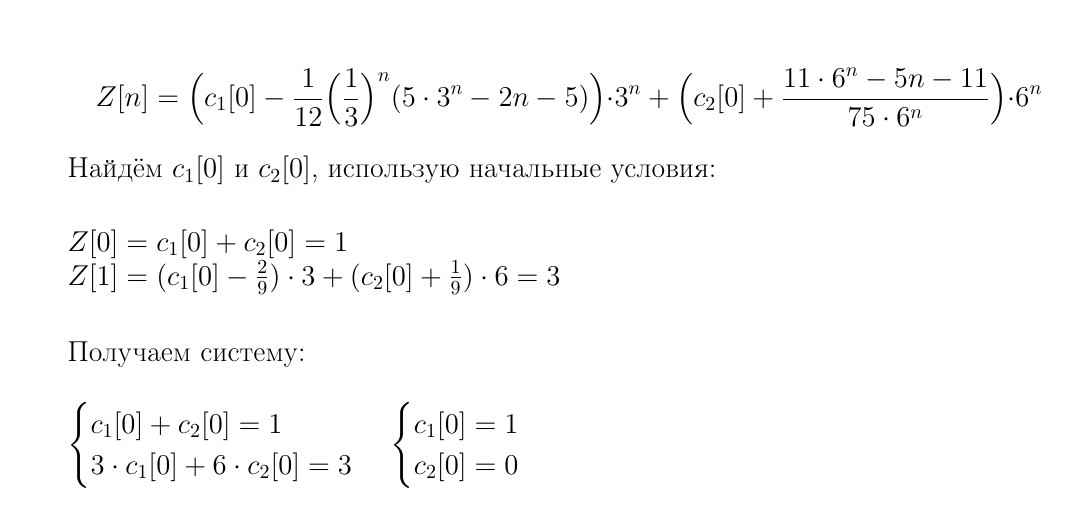
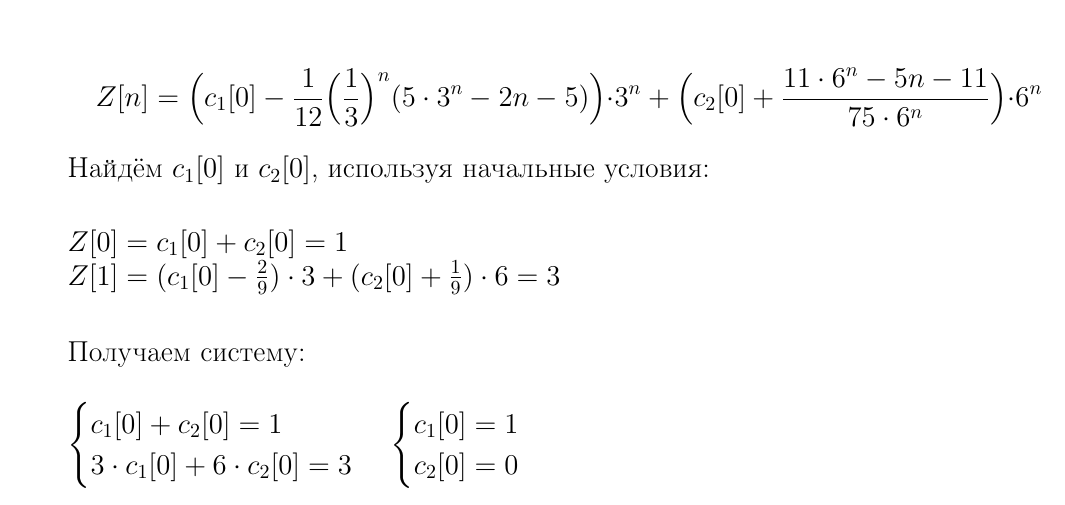
Before and after one commit to lamtev/compmaths-ets, a LaTeX document (et1/et1.tex): part of page 5 of 5, cut so that both start at the same text. Compiled offline with pdfLaTeX.

Commit message:
fix typo

```diff
--- a/et1/et1.tex
+++ b/et1/et1.tex
@@ -172,7 +172,7 @@ c_2[n]= c_2[0] + \frac{11 \cdot 6^n -5 \cdot n - 11}{75 \cdot 6^n}
 Z[n] = \Bigl (c_1[0] - \frac{1}{12} \Bigl (\frac{1}{3} \Bigl )^n (5 \cdot 3^n -2n - 5) \Bigl ) \cdot 3^n + \Bigl (c_2[0] +  \frac{11 \cdot 6^n -5n - 11}{75 \cdot 6^n} \Bigl ) \cdot 6^n
 \end{flalign*}
 
-Найдём $c_1[0]$ и $c_2[0]$, использую начальные условия:\\[1mm]
+Найдём $c_1[0]$ и $c_2[0]$, используя начальные условия:\\[1mm]
 
 $Z[0] = c_1[0] + c_2[0] = 1$
 
```
